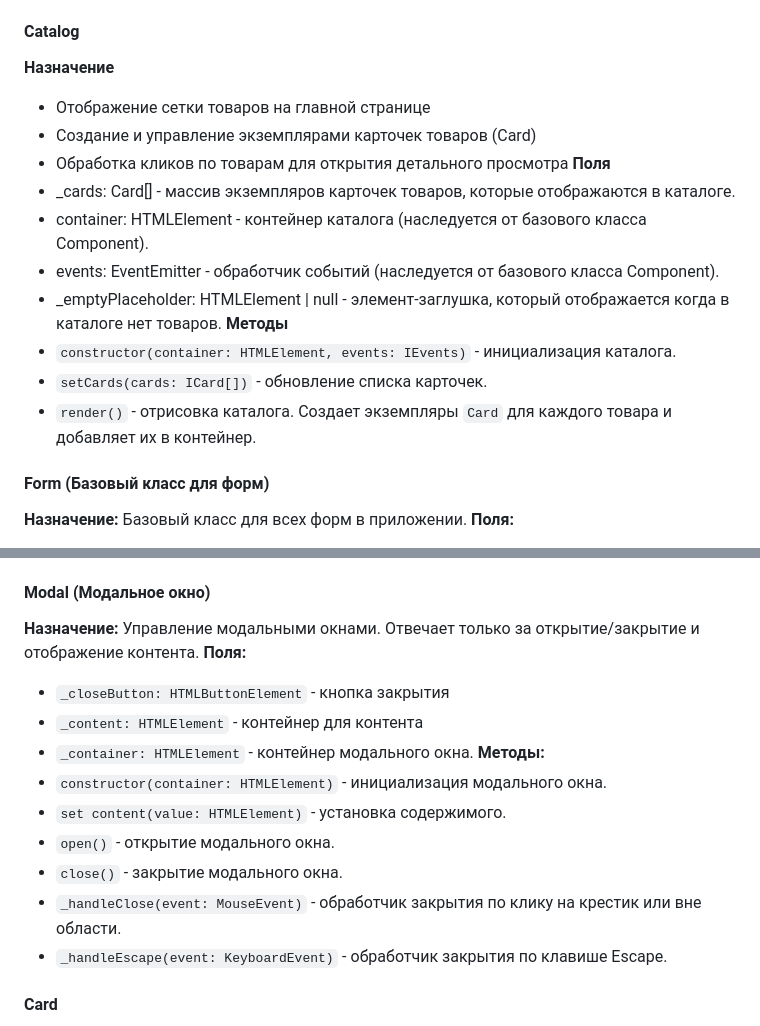
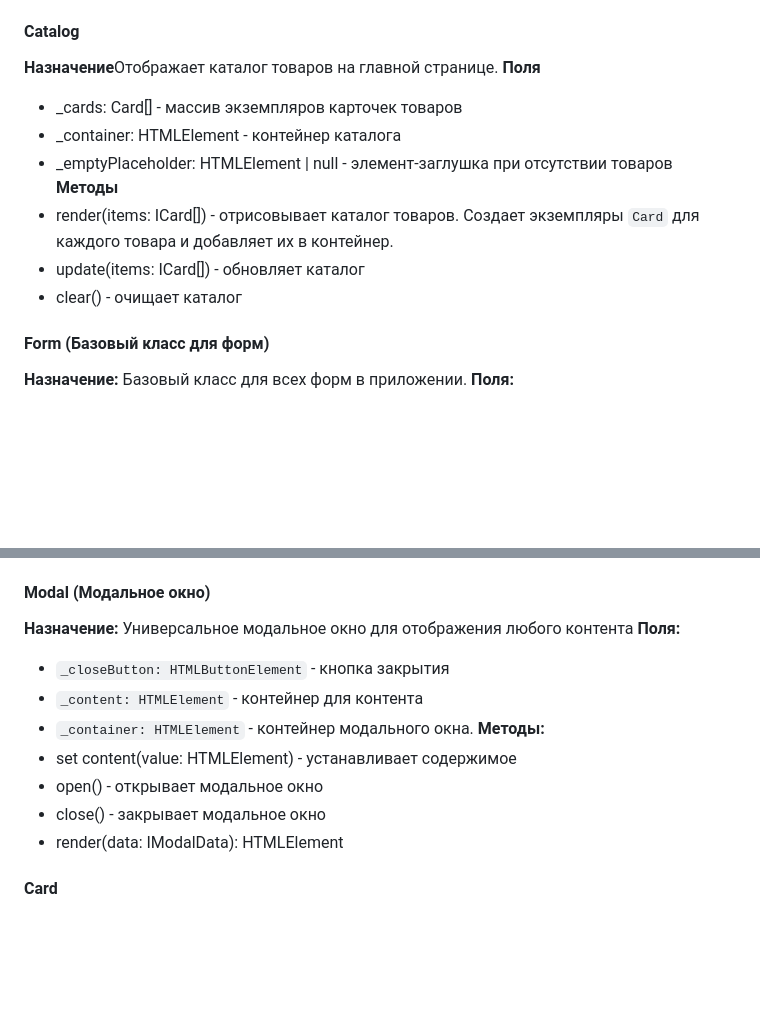
Before and after one commit to zumrat-star/web-larek-frontend, a Markdown page: README.md, 2 parts joined by grey strips. Rendered like a GitHub page; blank space fills up the shorter version.

```diff
--- a/README.md
+++ b/README.md
@@ -164,19 +165,15 @@ Form - базовый класс для форм
 *   `render(data?: object): HTMLElement` - основной метод рендеринга
 
 #### Catalog
-**Назначение**
-* Отображение сетки товаров на главной странице
-* Создание и управление экземплярами карточек товаров (Card)
-* Обработка кликов по товарам для открытия детального просмотра
+**Назначение**Отображает каталог товаров на главной странице.
 **Поля**
-* _cards: Card[] - массив экземпляров карточек товаров, которые отображаются в каталоге.
-* container: HTMLElement - контейнер каталога (наследуется от базового класса Component).
-* events: EventEmitter - обработчик событий (наследуется от базового класса Component).
-* _emptyPlaceholder: HTMLElement | null - элемент-заглушка, который отображается когда в каталоге нет товаров.
+* _cards: Card[] - массив экземпляров карточек товаров
+* _container: HTMLElement - контейнер каталога
+* _emptyPlaceholder: HTMLElement | null - элемент-заглушка при отсутствии товаров
 **Методы**
-*   `constructor(container: HTMLElement, events: IEvents)` - инициализация каталога.
-*   `setCards(cards: ICard[])` - обновление списка карточек.
-*   `render()` - отрисовка каталога. Создает экземпляры `Card` для каждого товара и добавляет их в контейнер.
+*   render(items: ICard[]) - отрисовывает каталог товаров. Создает экземпляры `Card` для каждого товара и добавляет их в контейнер.
+*   update(items: ICard[]) - обновляет каталог
+*   clear() - очищает каталог
 
 #### Form (Базовый класс для форм)
 **Назначение:** Базовый класс для всех форм в приложении.
@@ -191,18 +188,16 @@ Form - базовый класс для форм
 *   `render(state: Partial<T> & IFormState)` - рендеринг формы
 
 #### Modal (Модальное окно)
-**Назначение:** Управление модальными окнами. Отвечает только за открытие/закрытие и отображение контента.
+**Назначение:** Универсальное модальное окно для отображения любого контента
 **Поля:**
 *   `_closeButton: HTMLButtonElement` - кнопка закрытия
 *   `_content: HTMLElement` - контейнер для контента
 *   `_container: HTMLElement` - контейнер модального окна.
 **Методы:**
-*   `constructor(container: HTMLElement)` - инициализация модального окна.
-*   `set content(value: HTMLElement)` - установка содержимого.
-*   `open()` - открытие модального окна.
-*   `close()` - закрытие модального окна.
-*   `_handleClose(event: MouseEvent)` - обработчик закрытия по клику на крестик или вне области.
-*   `_handleEscape(event: KeyboardEvent)` - обработчик закрытия по клавише Escape.
+* set content(value: HTMLElement) - устанавливает содержимое
+* open() - открывает модальное окно
+* close() - закрывает модальное окно
+* render(data: IModalData): HTMLElement
 
 #### Card
 **Назначение:** Отображает карточку товара в списке. Рендерит себя на основе `template#card-catalog`.
```
Also changed, not shown: other parts of README.md (+60 -49 lines).
